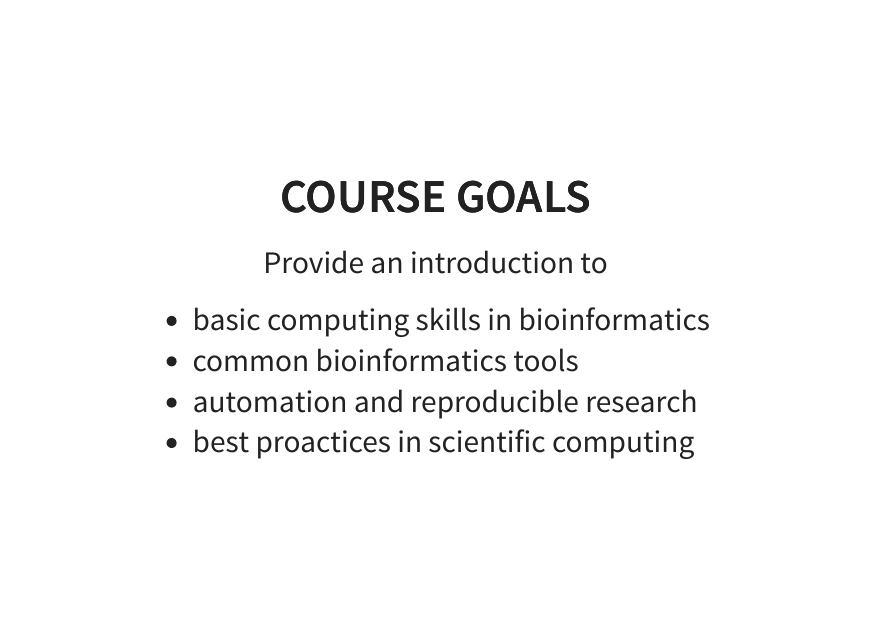
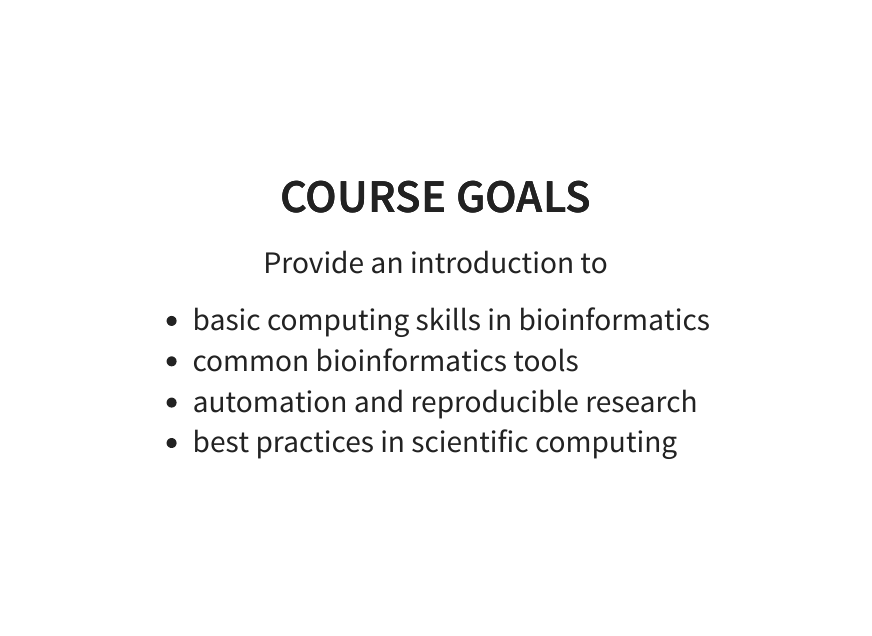
Before and after one commit to widdowquinn/2018-03-06-ibioic, an R Markdown document (schedule.Rmd): page 6 of 8. The pictures show the output file schedule.html that the author committed with the source, opened offline.

Commit message:
fix typo

```diff
--- a/schedule.Rmd
+++ b/schedule.Rmd
@@ -51,7 +51,7 @@ Provide an introduction to
 * basic computing skills in bioinformatics
 * common bioinformatics tools
 * automation and reproducible research
-* best proactices in scientific computing
+* best practices in scientific computing
 
 ## Best practices in scientific computing
 
```
Also changed, not shown: schedule.html.
